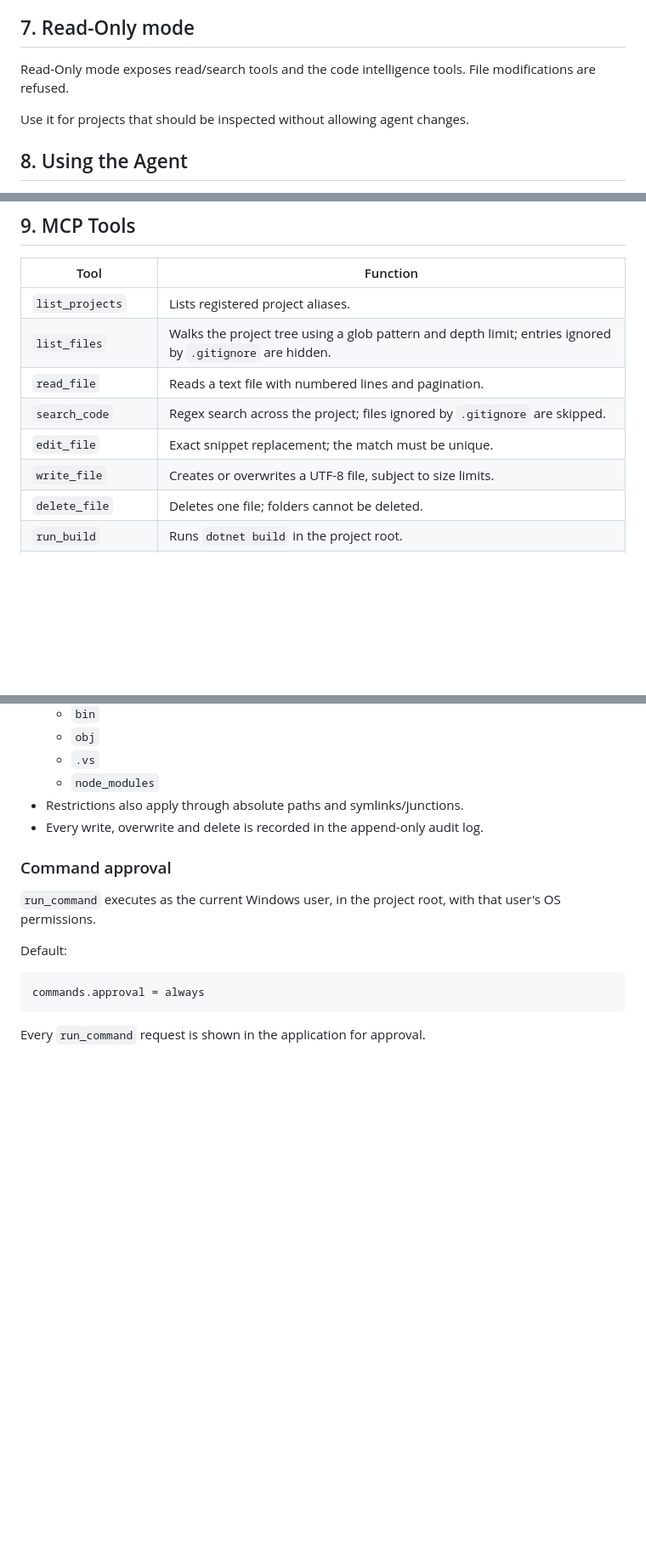
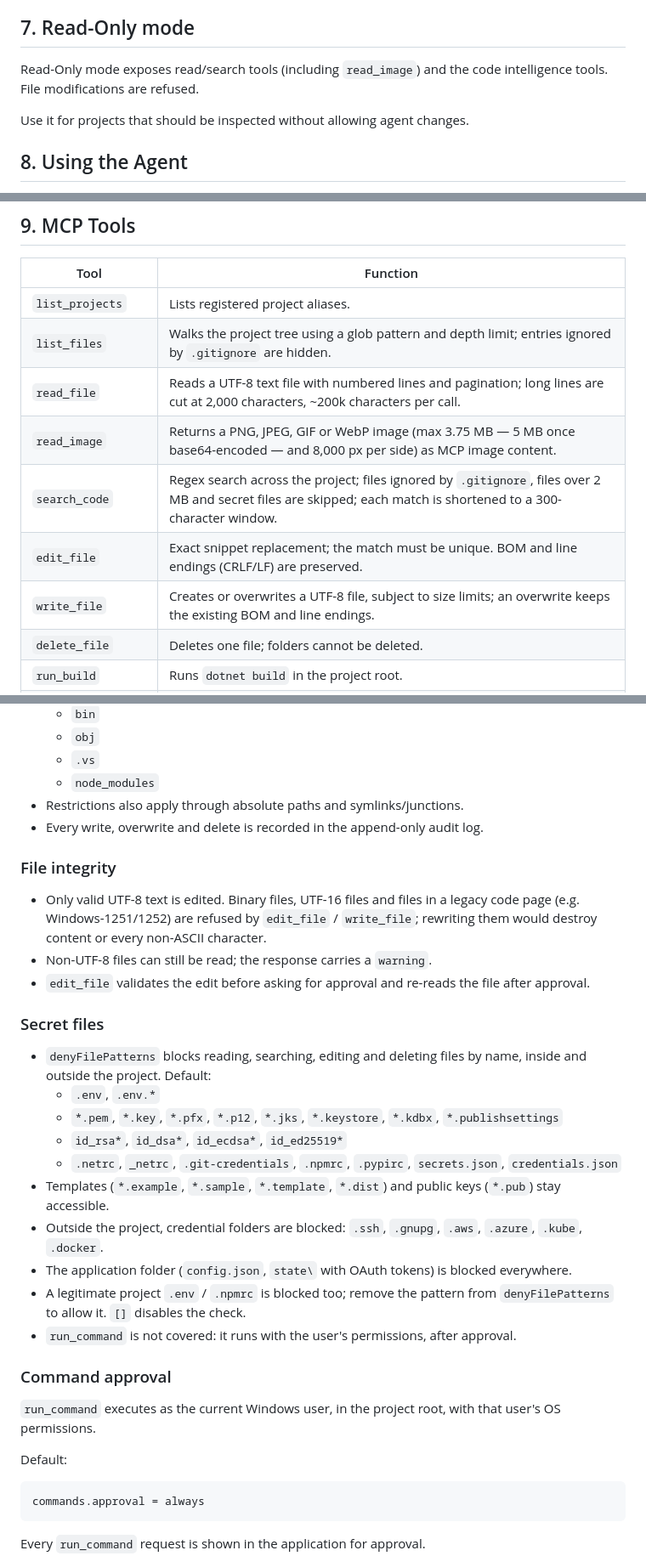
Before and after one commit to DomitorAI/mcp-code-editor, a Markdown page: README.md, 3 parts joined by grey strips. Shown at 85% size. GitHub-like rendering; blank space fills up the shorter version.

Commit message:
docs: document read_image, secret-file protection and file integrity rules (1.0.14)
- README: features, Read-Only scope, MCP Tools rows (read_file, read_image, search_code, edit_file, write_file), Security: File integrity + Secret files, prompt injection via images, two troubleshooting entries
- technical.md: File handling (text detection, line endings, limits, image header parsing, lock-file warning, hard-link limitation)

```diff
--- a/README.md
+++ b/README.md
@@ -256,7 +258,7 @@ For a **Named Tunnel**, the configured public hostname remains stable between ap
 
 ## 7. Read-Only mode
 
-Read-Only mode exposes read/search tools and the code intelligence tools. File modifications are refused.
+Read-Only mode exposes read/search tools (including `read_image`) and the code intelligence tools. File modifications are refused.
 
 Use it for projects that should be inspected without allowing agent changes.
 
@@ -292,10 +294,11 @@ The user remains responsible for prompts, requested changes, commits and pushes.
 |---|---|
 | `list_projects` | Lists registered project aliases. |
 | `list_files` | Walks the project tree using a glob pattern and depth limit; entries ignored by `.gitignore` are hidden. |
-| `read_file` | Reads a text file with numbered lines and pagination. |
-| `search_code` | Regex search across the project; files ignored by `.gitignore` are skipped. |
-| `edit_file` | Exact snippet replacement; the match must be unique. |
-| `write_file` | Creates or overwrites a UTF-8 file, subject to size limits. |
+| `read_file` | Reads a UTF-8 text file with numbered lines and pagination; long lines are cut at 2,000 characters, ~200k characters per call. |
+| `read_image` | Returns a PNG, JPEG, GIF or WebP image (max 3.75 MB — 5 MB once base64-encoded — and 8,000 px per side) as MCP image content. |
+| `search_code` | Regex search across the project; files ignored by `.gitignore`, files over 2 MB and secret files are skipped; each match is shortened to a 300-character window. |
+| `edit_file` | Exact snippet replacement; the match must be unique. BOM and line endings (CRLF/LF) are preserved. |
+| `write_file` | Creates or overwrites a UTF-8 file, subject to size limits; an overwrite keeps the existing BOM and line endings. |
 | `delete_file` | Deletes one file; folders cannot be deleted. |
 | `run_build` | Runs `dotnet build` in the project root. |
 | `run_tests` | Runs `dotnet test`; VSTest `--filter` is supported. |
@@ -347,6 +350,25 @@ or:
 - Restrictions also apply through absolute paths and symlinks/junctions.
 - Every write, overwrite and delete is recorded in the append-only audit log.
 
+### File integrity
+
+- Only valid UTF-8 text is edited. Binary files, UTF-16 files and files in a legacy code page (e.g. Windows-1251/1252) are refused by `edit_file` / `write_file`; rewriting them would destroy content or every non-ASCII character.
+- Non-UTF-8 files can still be read; the response carries a `warning`.
+- `edit_file` validates the edit before asking for approval and re-reads the file after approval.
+
+### Secret files
+
+- `denyFilePatterns` blocks reading, searching, editing and deleting files by name, inside and outside the project. Default:
+  - `.env`, `.env.*`
+  - `*.pem`, `*.key`, `*.pfx`, `*.p12`, `*.jks`, `*.keystore`, `*.kdbx`, `*.publishsettings`
+  - `id_rsa*`, `id_dsa*`, `id_ecdsa*`, `id_ed25519*`
+  - `.netrc`, `_netrc`, `.git-credentials`, `.npmrc`, `.pypirc`, `secrets.json`, `credentials.json`
+- Templates (`*.example`, `*.sample`, `*.template`, `*.dist`) and public keys (`*.pub`) stay accessible.
+- Outside the project, credential folders are blocked: `.ssh`, `.gnupg`, `.aws`, `.azure`, `.kube`, `.docker`.
+- The application folder (`config.json`, `state\` with OAuth tokens) is blocked everywhere.
+- A legitimate project `.env` / `.npmrc` is blocked too; remove the pattern from `denyFilePatterns` to allow it. `[]` disables the check.
+- `run_command` is not covered: it runs with the user's permissions, after approval.
+
 ### Command approval
 
 `run_command` executes as the current Windows user, in the project root, with that user's OS permissions.
```
Also changed, not shown: other parts of README.md (+12 -0 lines), docs/technical.md (+9 -0 lines).
